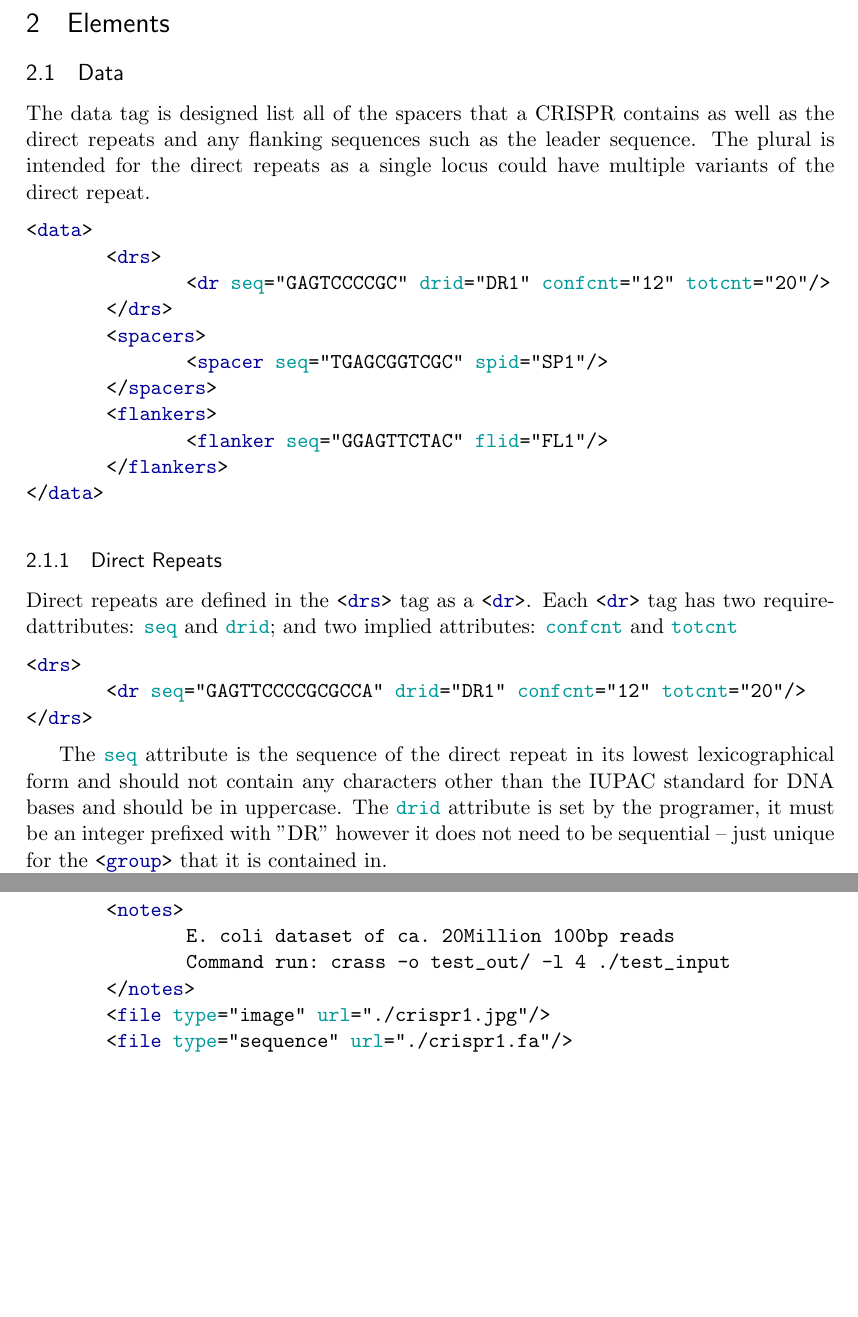
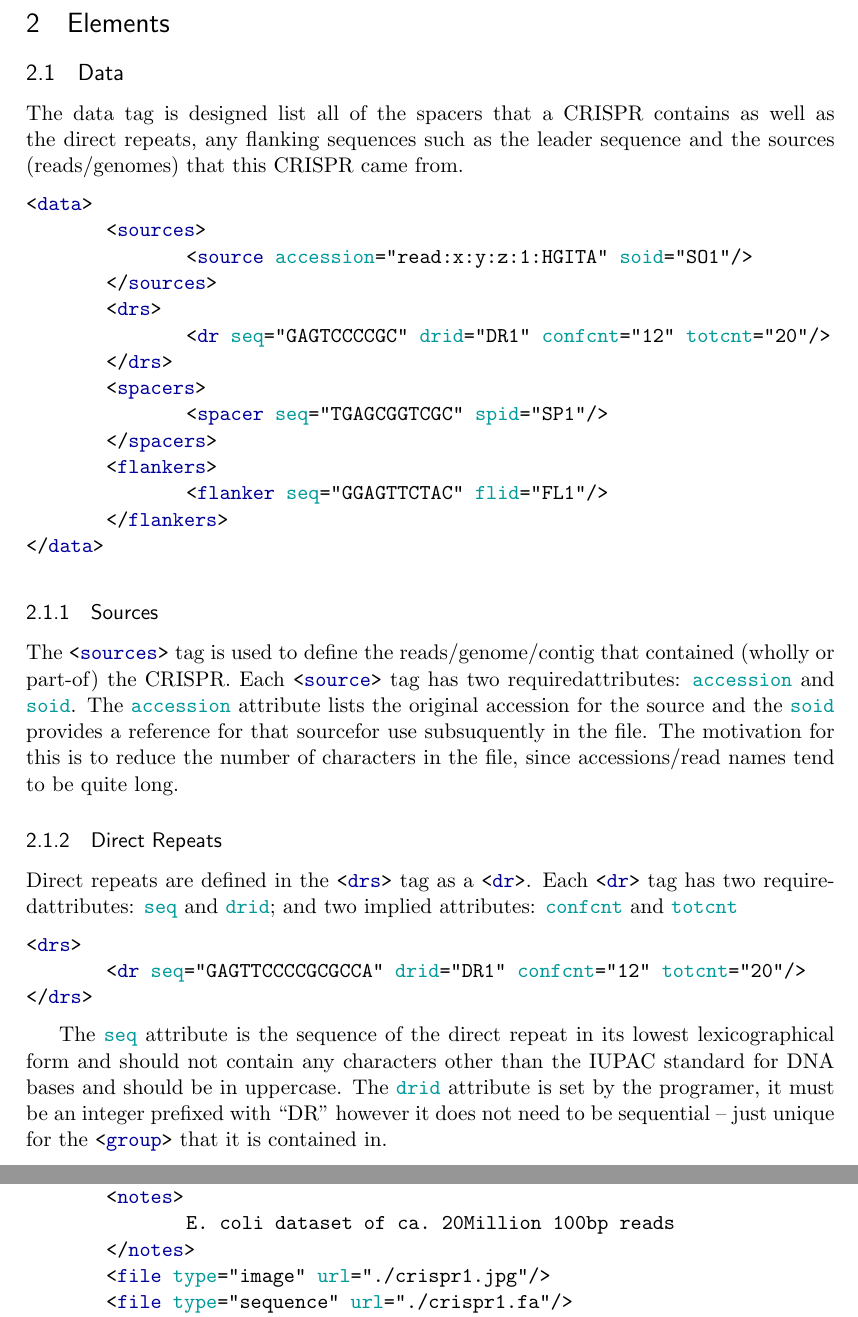
Before and after one commit to ctSkennerton/libcrispr, a LaTeX document (doc/crispr_spec.tex): two parts of pages 2 and 3 of 5 before the commit and two parts of pages 2 and 4 of 5 after it, joined at a grey line, cut so that both start at the same text, the shorter picture padded with empty space. Compiled offline with pdfLaTeX.

Commit message:
Updated the documentation

```diff
--- a/doc/crispr_spec.tex
+++ b/doc/crispr_spec.tex
@@ -74,7 +74,7 @@
   stringstyle=\color{black},
   identifierstyle=\color{darkblue},
   keywordstyle=\color{cyan},
-  morekeywords={seq,drid,confcnt, totcnt, spid, flid,cov, type,url, cid, drconf}% list your attributes here
+  morekeywords={seq,drid,confcnt, totcnt, spid, flid,cov, type,url, cid, drconf, accession,soid}% list your attributes here
 }
 
 \lstdefinelanguage{DTD}
@@ -96,7 +96,7 @@ morekeywords={ELEMENT, ATTLIST, DOCTYPE,  EMPTY}% list your attributes here
 
 %%% The "real" document content comes below...
 
-\title{The CRISPR File Specification (v1.0)}
+\title{The CRISPR File Specification (v1.1)}
 \author{Michael Imelfort and Connor Skennerton}
 \date{18th November 2011} % Activate to display a given date or no date (if empty),
          % otherwise the current date is printed
@@ -118,10 +118,13 @@ Spacer sequences are small segments of invading DNA that is added to a CRISPR lo
 The leader seuqence flanks one side of the the CRISPR locus and is thought to act as a promoter sequence.
 \section{Elements}
 \subsection{Data}
-The data tag is designed list all of the spacers that a CRISPR contains as well as the direct repeats and any flanking sequences such as the leader sequence.  The plural is intended for the direct repeats as a single locus could have multiple variants of the direct repeat.
+The data tag is designed list all of the spacers that a CRISPR contains as well as the direct repeats, any flanking sequences such as the leader sequence and the sources (reads/genomes) that this CRISPR came from.
 
 \begin{lstlisting}[language=XML_new]
 <data>
+	<sources>
+		<source accession="read:x:y:z:1:HGITA" soid="SO1"/>
+	</sources>
 	<drs>
 		<dr seq="GAGTCCCCGC" drid="DR1" confcnt="12" totcnt="20"/>
 	</drs>
@@ -133,6 +136,10 @@ The data tag is designed list all of the spacers that a CRISPR contains as well
 	</flankers>
 </data>
 \end{lstlisting}
+\subsubsection{Sources}
+The \lstinline[language=XML_new]$<sources>$ tag is used to define the reads/genome/contig that contained (wholly or part-of) the CRISPR.
+ Each \lstinline[language=XML_new]$<source>$  tag has two requiredattributes: \lstinline[language=XML_new]$accession$ and \lstinline[language=XML_new]$soid$.
+The \lstinline[language=XML_new]$accession$ attribute lists the original accession for the source and the \lstinline[language=XML_new]$soid$ provides a reference for that sourcefor use subsuquently in the file.  The motivation for this is to reduce the number of characters in the file, since accessions/read names tend to be quite long.
 \subsubsection{Direct Repeats}
 Direct repeats are defined in the \lstinline[language=XML_new]$<drs>$  tag as a \lstinline[language=XML_new]$<dr>$.  Each \lstinline[language=XML_new]$<dr>$  tag has two requiredattributes: \lstinline[language=XML_new]$seq$ and \lstinline[language=XML_new]$drid$; and two implied attributes: \lstinline[language=XML_new]$confcnt$ and \lstinline[language=XML_new]$totcnt$
 
@@ -142,7 +149,7 @@ Direct repeats are defined in the \lstinline[language=XML_new]$<drs>$  tag as a
 </drs>
 \end{lstlisting}
 
-The \lstinline[language=XML_new]$seq$ attribute is the sequence of the direct repeat in its lowest lexicographical form and should not contain any characters other than the IUPAC standard for DNA bases and should be in uppercase.   The \lstinline[language=XML_new]$drid$ attribute is set by the programer, it must be an integer prefixed with "DR" however it does not need to be sequential -- just unique for the \lstinline[language=XML_new]$<group>$ that it is contained in.
+The \lstinline[language=XML_new]$seq$ attribute is the sequence of the direct repeat in its lowest lexicographical form and should not contain any characters other than the IUPAC standard for DNA bases and should be in uppercase.   The \lstinline[language=XML_new]$drid$ attribute is set by the programer, it must be an integer prefixed with ``DR'' however it does not need to be sequential -- just unique for the \lstinline[language=XML_new]$<group>$ that it is contained in.
 
 The two implied attributes \lstinline[language=XML_new]$confcnt$ and \lstinline[language=XML_new]$totcnt$
 the number of spacers associated with this particular direct repeat variant.
@@ -169,6 +180,6 @@ The \lstinline[language=XML_new]$<metadata>$ tag can hold a range of information
+      </program>
 	<notes>
 		E. coli dataset of ca. 20Million 100bp reads
-		Command run: crass -o test_out/ -l 4 ./test_input
 	</notes>
 	<file type="image" url="./crispr1.jpg"/>
 	<file type="sequence" url="./crispr1.fa"/>
```
Also changed, not shown: doc/crispr_spec.tex (12 more changed lines), 4 other files.
